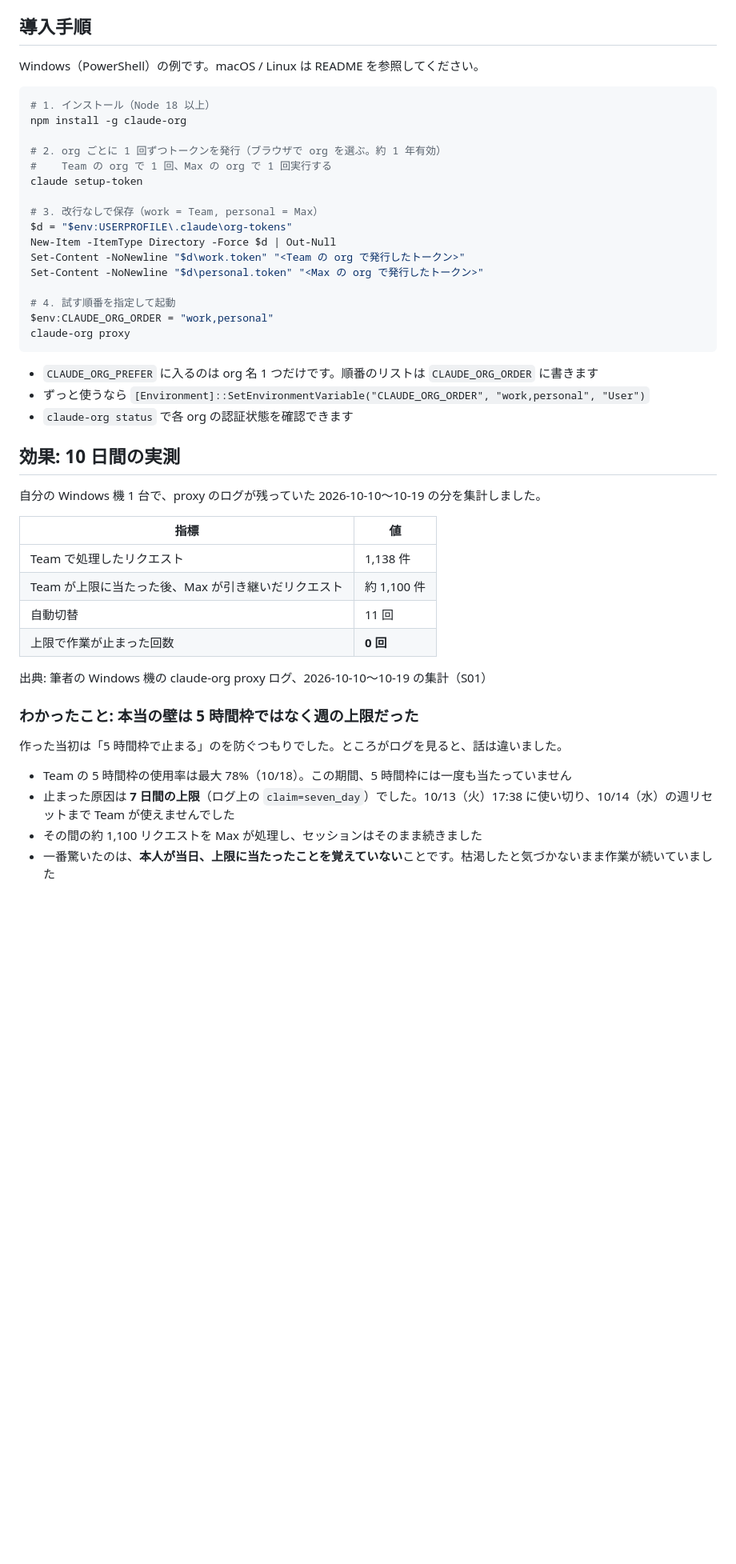
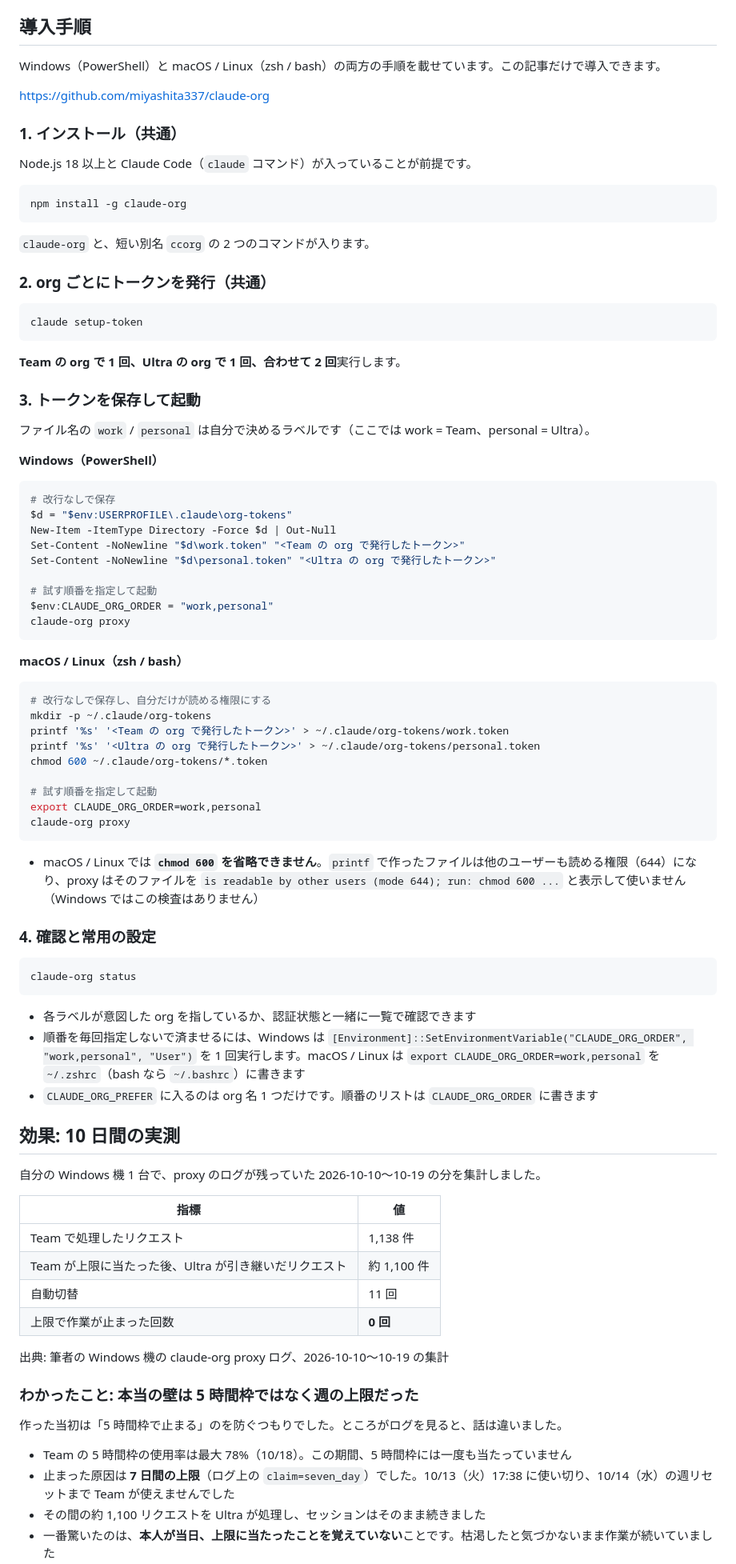
Before and after one commit to miyashita337/zenn-articles, a Markdown page: articles/claude-org-5h-failover.md, the part around one of its changes. Shown at 80% size. Rendered like a GitHub page; blank space fills up the shorter version.

````diff
--- a/articles/claude-org-5h-failover.md
+++ b/articles/claude-org-5h-failover.md
@@ -103,30 +110,71 @@ sequenceDiagram
 
 ## 導入手順
 
-Windows（PowerShell）の例です。macOS / Linux は README を参照してください。
+Windows（PowerShell）と macOS / Linux（zsh / bash）の両方の手順を載せています。この記事だけで導入できます。
+
+https://github.com/miyashita337/claude-org
+
+### 1. インストール（共通）
+
+Node.js 18 以上と Claude Code（`claude` コマンド）が入っていることが前提です。
+
+```bash
+npm install -g claude-org
+```
+
+`claude-org` と、短い別名 `ccorg` の 2 つのコマンドが入ります。
+
+### 2. org ごとにトークンを発行（共通）
+
+```bash
+claude setup-token
+```
+
+**Team の org で 1 回、Ultra の org で 1 回、合わせて 2 回**実行します。
+
+### 3. トークンを保存して起動
+
+ファイル名の `work` / `personal` は自分で決めるラベルです（ここでは work = Team、personal = Ultra）。
+
+**Windows（PowerShell）**
 
 ```powershell
-# 1. インストール（Node 18 以上）
-npm install -g claude-org
-
-# 2. org ごとに 1 回ずつトークンを発行（ブラウザで org を選ぶ。約 1 年有効）
-#    Team の org で 1 回、Max の org で 1 回実行する
-claude setup-token
-
-# 3. 改行なしで保存（work = Team, personal = Max）
+# 改行なしで保存
 $d = "$env:USERPROFILE\.claude\org-tokens"
 New-Item -ItemType Directory -Force $d | Out-Null
 Set-Content -NoNewline "$d\work.token" "<Team の org で発行したトークン>"
-Set-Content -NoNewline "$d\personal.token" "<Max の org で発行したトークン>"
+Set-Content -NoNewline "$d\personal.token" "<Ultra の org で発行したトークン>"
 
-# 4. 試す順番を指定して起動
+# 試す順番を指定して起動
 $env:CLAUDE_ORG_ORDER = "work,personal"
 claude-org proxy
 ```
 
+**macOS / Linux（zsh / bash）**
+
+```bash
+# 改行なしで保存し、自分だけが読める権限にする
+mkdir -p ~/.claude/org-tokens
+printf '%s' '<Team の org で発行したトークン>' > ~/.claude/org-tokens/work.token
+printf '%s' '<Ultra の org で発行したトークン>' > ~/.claude/org-tokens/personal.token
+chmod 600 ~/.claude/org-tokens/*.token
+
+# 試す順番を指定して起動
+export CLAUDE_ORG_ORDER=work,personal
+claude-org proxy
+```
+
+- macOS / Linux では **`chmod 600` を省略できません**。`printf` で作ったファイルは他のユーザーも読める権限（644）になり、proxy はそのファイルを `is readable by other users (mode 644); run: chmod 600 ...` と表示して使いません（Windows ではこの検査はありません）
+
+### 4. 確認と常用の設定
+
+```bash
+claude-org status
+```
+
+- 各ラベルが意図した org を指しているか、認証状態と一緒に一覧で確認できます
+- 順番を毎回指定しないで済ませるには、Windows は `[Environment]::SetEnvironmentVariable("CLAUDE_ORG_ORDER", "work,personal", "User")` を 1 回実行します。macOS / Linux は `export CLAUDE_ORG_ORDER=work,personal` を `~/.zshrc`（bash なら `~/.bashrc`）に書きます
 - `CLAUDE_ORG_PREFER` に入るのは org 名 1 つだけです。順番のリストは `CLAUDE_ORG_ORDER` に書きます
-- ずっと使うなら `[Environment]::SetEnvironmentVariable("CLAUDE_ORG_ORDER", "work,personal", "User")`
-- `claude-org status` で各 org の認証状態を確認できます
 
 ## 効果: 10 日間の実測
 
@@ -135,11 +183,11 @@ claude-org proxy
 | 指標 | 値 |
 |---|---|
 | Team で処理したリクエスト | 1,138 件 |
-| Team が上限に当たった後、Max が引き継いだリクエスト | 約 1,100 件 |
+| Team が上限に当たった後、Ultra が引き継いだリクエスト | 約 1,100 件 |
 | 自動切替 | 11 回 |
 | 上限で作業が止まった回数 | **0 回** |
 
-出典: 筆者の Windows 機の claude-org proxy ログ、2026-10-10〜10-19 の集計（S01）
+出典: 筆者の Windows 機の claude-org proxy ログ、2026-10-10〜10-19 の集計 <!-- S01 -->
 
 ### わかったこと: 本当の壁は 5 時間枠ではなく週の上限だった
 
@@ -148,5 +196,5 @@ claude-org proxy
 
 - Team の 5 時間枠の使用率は最大 78%（10/18）。この期間、5 時間枠には一度も当たっていません
 - 止まった原因は **7 日間の上限**（ログ上の `claim=seven_day`）でした。10/13（火）17:38 に使い切り、10/14（水）の週リセットまで Team が使えませんでした
-- その間の約 1,100 リクエストを Max が処理し、セッションはそのまま続きました
+- その間の約 1,100 リクエストを Ultra が処理し、セッションはそのまま続きました
 - 一番驚いたのは、**本人が当日、上限に当たったことを覚えていない**ことです。枯渇したと気づかないまま作業が続いていました
````
Also changed, not shown: other parts of articles/claude-org-5h-failover.md (+25 -18 lines), images/claude-org-5h-failover/00-org-menu.png (added).
